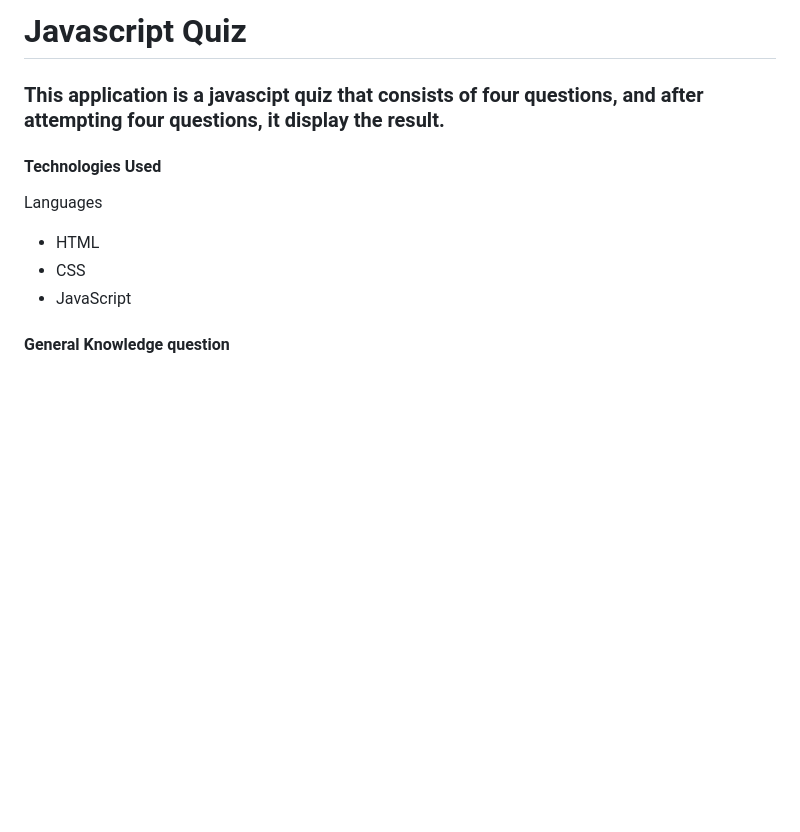
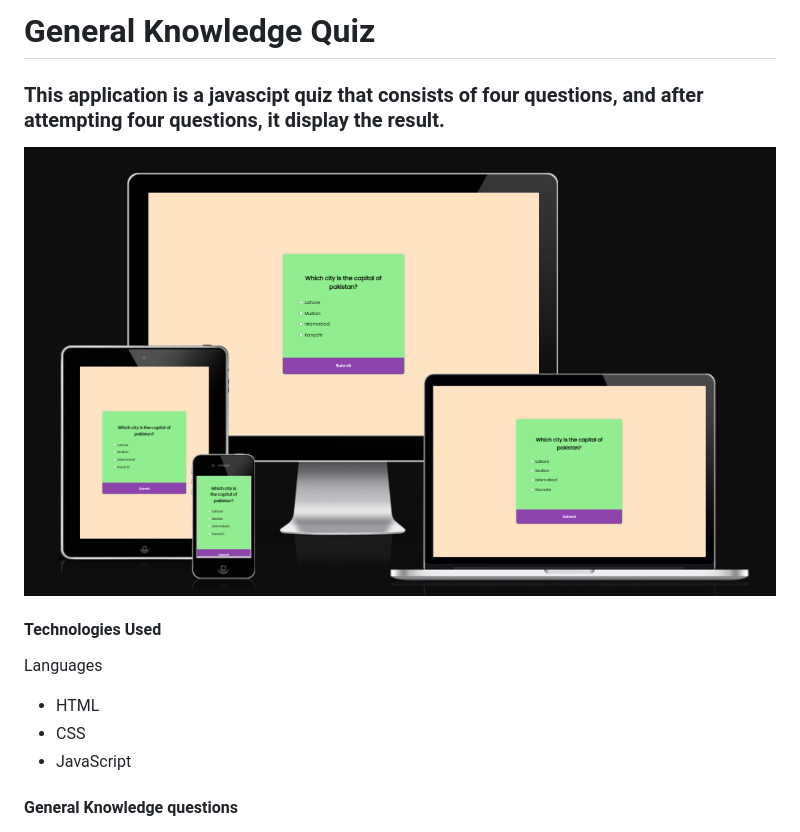
Before and after one commit to Muzaffar-Ahmad10/Quiz-info, a Markdown page: README.md, the part around the change. Drawn GitHub-style; pictures changed too: assets/docs/am-i-responsive-quiz.png (added); blank space fills up the shorter version.

Commit message:
add responsive picture

```diff
--- a/README.md
+++ b/README.md
@@ -1,6 +1,7 @@
-# Javascript Quiz
+# General Knowledge Quiz
 
 ### This application is a javascipt quiz that consists of four questions, and after attempting four questions, it display the result.
+![insurting image](/assets/docs/am-i-responsive-quiz.png)
 
 #### Technologies Used
 Languages
@@ -9,7 +10,7 @@ Languages
 * CSS
 * JavaScript
 
-#### General Knowledge question
+#### General Knowledge questions
 ![insurting image](/assets/docs/general-knowledge-quizzes.png)
 
 #### Result
```
Also changed, not shown: 1 other file.
